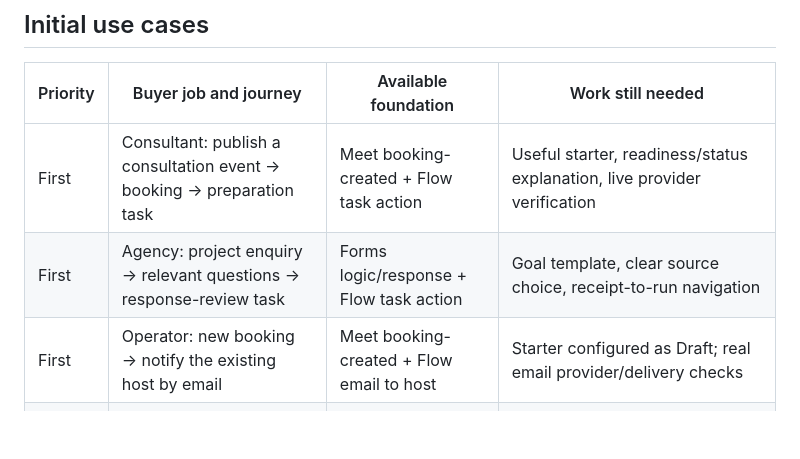
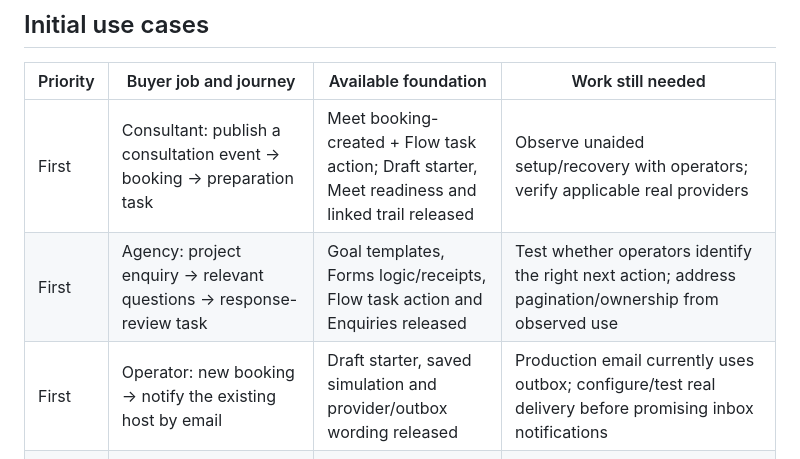
Before and after one commit to bhanukiran12/schedora, a Markdown page: docs/SUITE_STRATEGY_2026_10_27.md, the part around one of its changes. GitHub-like rendering; blank space fills up the shorter version.

```diff
--- a/docs/SUITE_STRATEGY_2026_10_27.md
+++ b/docs/SUITE_STRATEGY_2026_10_27.md
@@ -28,9 +28,9 @@ Meet, Forms and Flow retain standalone value. One account and optional native ha
 
 | Priority | Buyer job and journey | Available foundation | Work still needed |
 | --- | --- | --- | --- |
-| First | Consultant: publish a consultation event → booking → preparation task | Meet booking-created + Flow task action | Useful starter, readiness/status explanation, live provider verification |
-| First | Agency: project enquiry → relevant questions → response-review task | Forms logic/response + Flow task action | Goal template, clear source choice, receipt-to-run navigation |
-| First | Operator: new booking → notify the existing host by email | Meet booking-created + Flow email to host | Starter configured as Draft; real email provider/delivery checks |
+| First | Consultant: publish a consultation event → booking → preparation task | Meet booking-created + Flow task action; Draft starter, Meet readiness and linked trail released | Observe unaided setup/recovery with operators; verify applicable real providers |
+| First | Agency: project enquiry → relevant questions → response-review task | Goal templates, Forms logic/receipts, Flow task action and Enquiries released | Test whether operators identify the right next action; address pagination/ownership from observed use |
+| First | Operator: new booking → notify the existing host by email | Draft starter, saved simulation and provider/outbox wording released | Production email currently uses outbox; configure/test real delivery before promising inbox notifications |
 | Next | Training team: enquiry → response receipt → acknowledgement → optional counselling booking | Forms response, email action and local Meet handoff primitives | Respondent acknowledgement is not one of the implemented starters: select a source form with a usable email field; verify provider and linked status. No automated eligibility decisions |
 | Next | Coach: intake → session → consent-based feedback | Form and event primitives | A fully linked workflow; timed feedback trigger is not currently supported |
 | Later | Workshop: registration → capacity confirmation → reminder/waitlist | Basic forms/booking components only | Concurrency-safe capacity and waitlist model; no capacity promise from a form alone |
```
Also changed, not shown: other parts of docs/SUITE_STRATEGY_2026_10_27.md (+18 -2 lines), docs/FEATURE_PRIORITIES.md (+1 -1 lines), docs/UX_RESEARCH_PLAN.md (+1 -1 lines).
